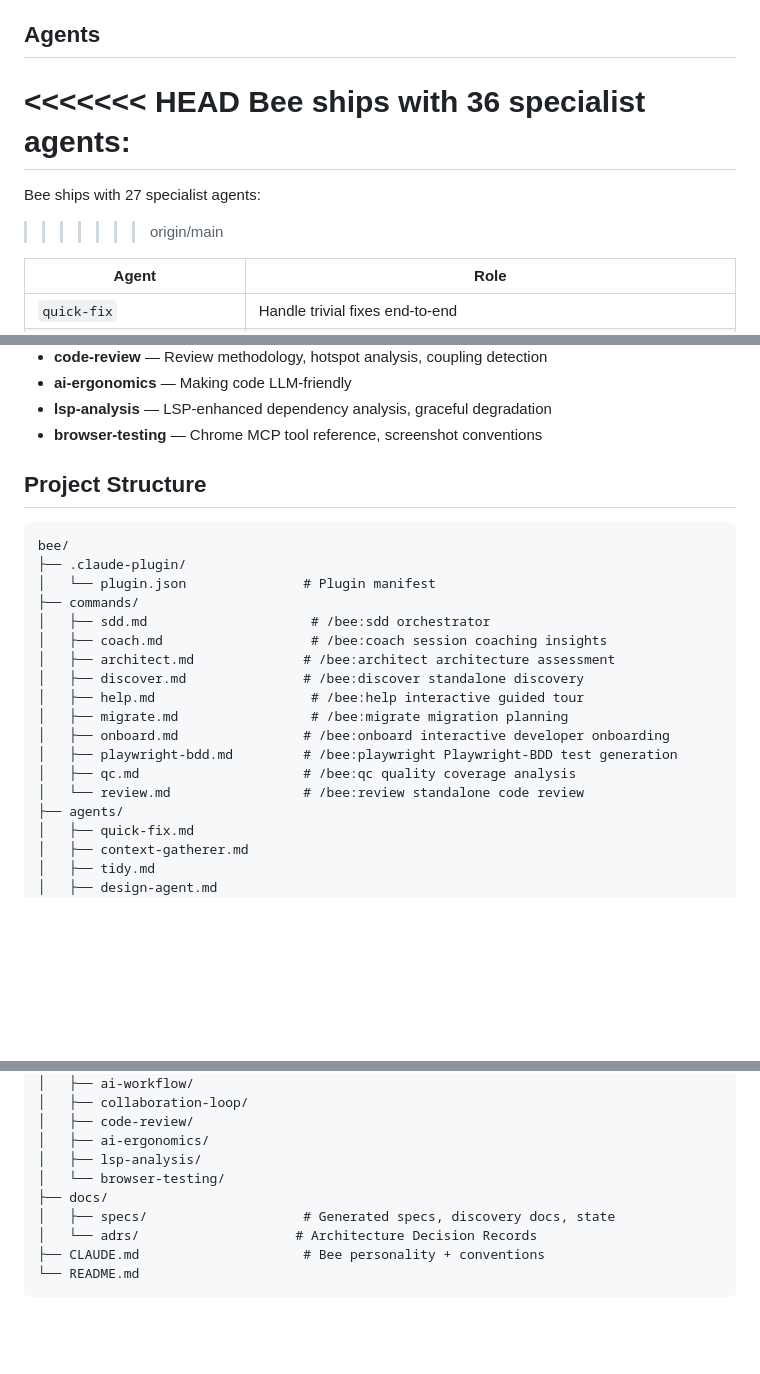
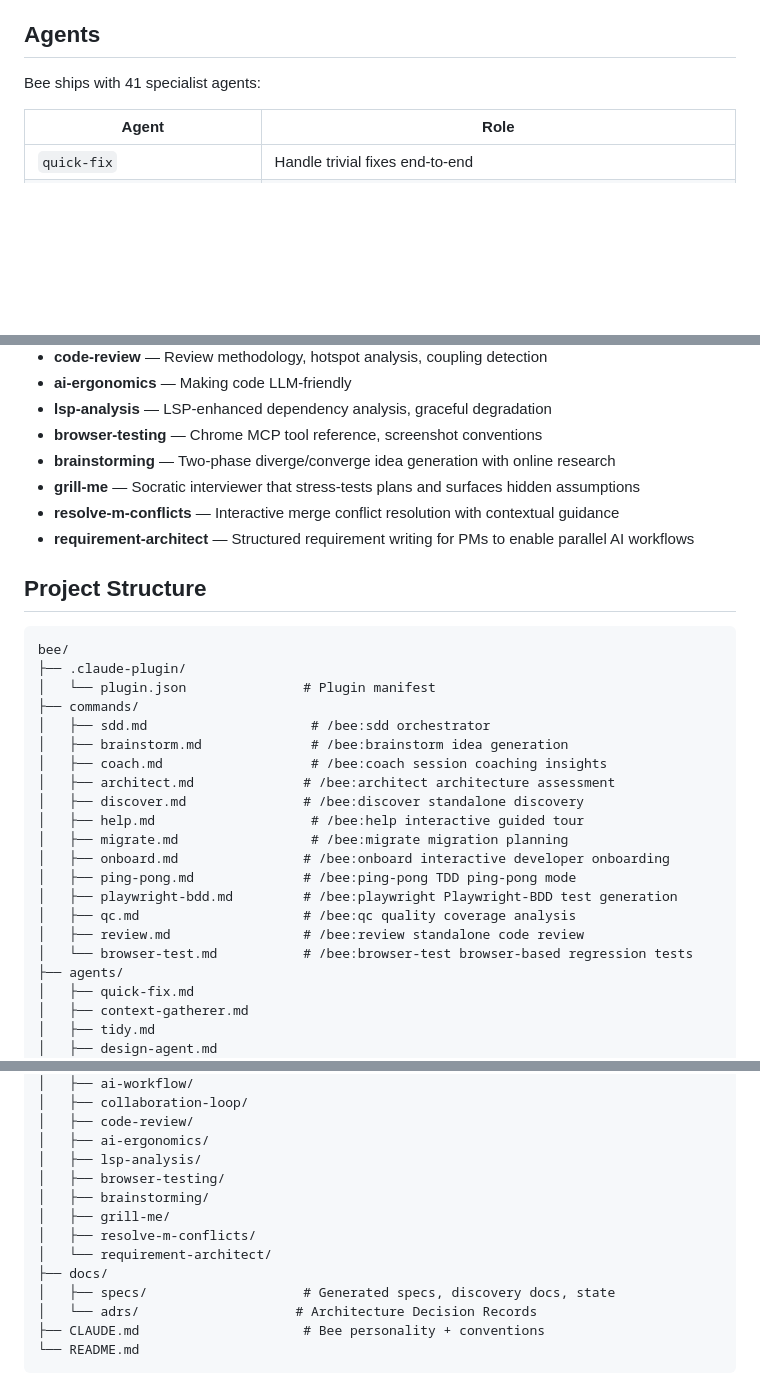
Before and after one commit to incubyte/claude-plugins, a Markdown page: bee/README.md, 3 parts joined by grey strips. Rendered like a GitHub page; blank space fills up the shorter version.

Commit message:
docs: resolve conflict markers and update README for main merge
- Fix pre-existing merge conflict markers in Agents section
- Add recap agent to agents table (from main)
- Add brainstorm command documentation
- Update command count to 13, agent count to 41
- Add new skills: brainstorming, grill-me, resolve-m-conflicts, requirement-architect
- Update project structure to include all commands and skills

Co-authored-by: Copilot <223556219+Copilot@users.noreply.github.com>

```diff
--- a/bee/README.md
+++ b/bee/README.md
@@ -228,11 +234,7 @@ These artifacts are knowledge capture — when a new developer joins, they can r
 
 ## Agents
 
-<<<<<<< HEAD
-Bee ships with 36 specialist agents:
-=======
-Bee ships with 27 specialist agents:
->>>>>>> origin/main
+Bee ships with 41 specialist agents:
 
 | Agent                       | Role                                                                         |
 | --------------------------- | ---------------------------------------------------------------------------- |
@@ -298,6 +297,10 @@ Shared reference knowledge that agents draw on. Skills are imported via frontmat
 - **ai-ergonomics** — Making code LLM-friendly
 - **lsp-analysis** — LSP-enhanced dependency analysis, graceful degradation
 - **browser-testing** — Chrome MCP tool reference, screenshot conventions
+- **brainstorming** — Two-phase diverge/converge idea generation with online research
+- **grill-me** — Socratic interviewer that stress-tests plans and surfaces hidden assumptions
+- **resolve-m-conflicts** — Interactive merge conflict resolution with contextual guidance
+- **requirement-architect** — Structured requirement writing for PMs to enable parallel AI workflows
 
 ## Project Structure
 
@@ -307,15 +310,18 @@ bee/
 │   └── plugin.json               # Plugin manifest
 ├── commands/
 │   ├── sdd.md                     # /bee:sdd orchestrator
+│   ├── brainstorm.md              # /bee:brainstorm idea generation
 │   ├── coach.md                   # /bee:coach session coaching insights
 │   ├── architect.md              # /bee:architect architecture assessment
 │   ├── discover.md               # /bee:discover standalone discovery
 │   ├── help.md                    # /bee:help interactive guided tour
 │   ├── migrate.md                 # /bee:migrate migration planning
 │   ├── onboard.md                # /bee:onboard interactive developer onboarding
+│   ├── ping-pong.md              # /bee:ping-pong TDD ping-pong mode
 │   ├── playwright-bdd.md         # /bee:playwright Playwright-BDD test generation
 │   ├── qc.md                     # /bee:qc quality coverage analysis
-│   └── review.md                 # /bee:review standalone code review
+│   ├── review.md                 # /bee:review standalone code review
+│   └── browser-test.md           # /bee:browser-test browser-based regression tests
 ├── agents/
 │   ├── quick-fix.md
 │   ├── context-gatherer.md
@@ -366,7 +372,11 @@ bee/
 │   ├── code-review/
 │   ├── ai-ergonomics/
 │   ├── lsp-analysis/
-│   └── browser-testing/
+│   ├── browser-testing/
+│   ├── brainstorming/
+│   ├── grill-me/
+│   ├── resolve-m-conflicts/
+│   └── requirement-architect/
 ├── docs/
 │   ├── specs/                    # Generated specs, discovery docs, state
 │   └── adrs/                    # Architecture Decision Records
```
Also changed, not shown: other parts of bee/README.md (+8 -5 lines).
